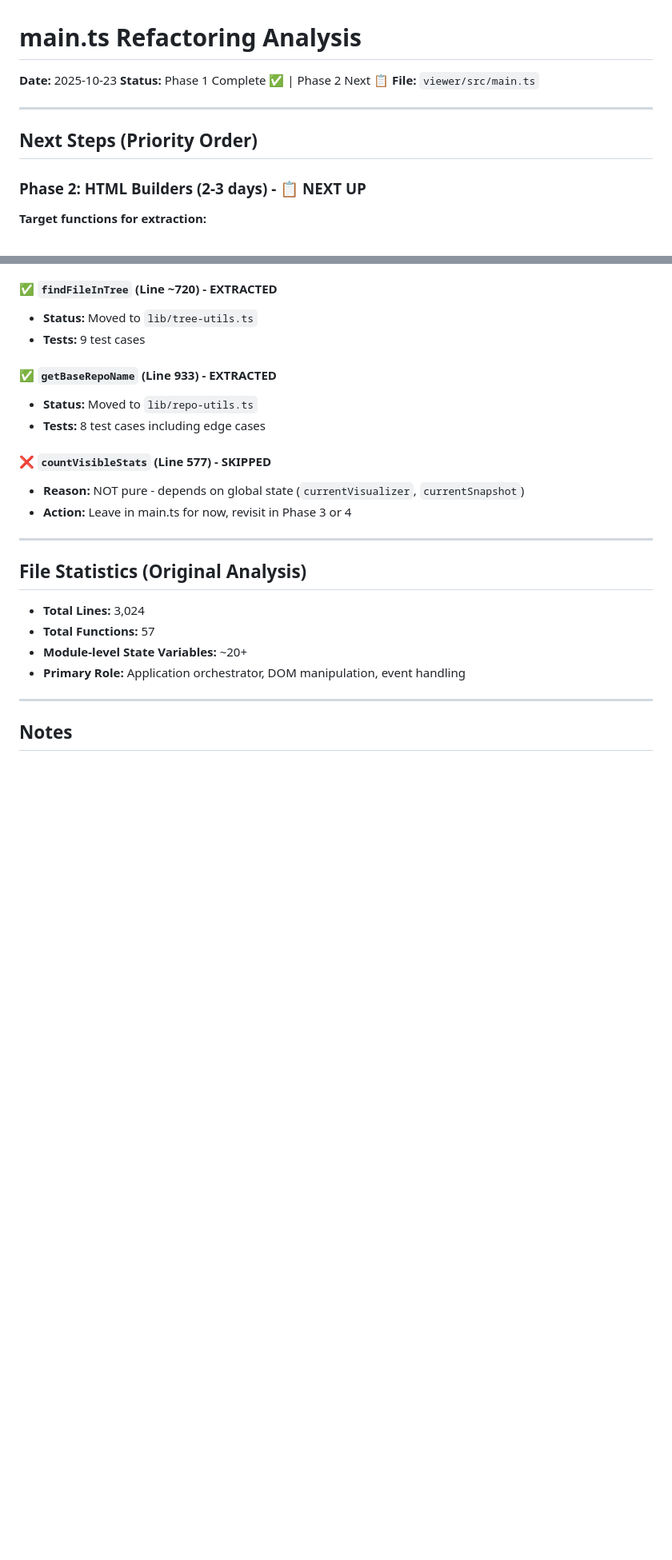
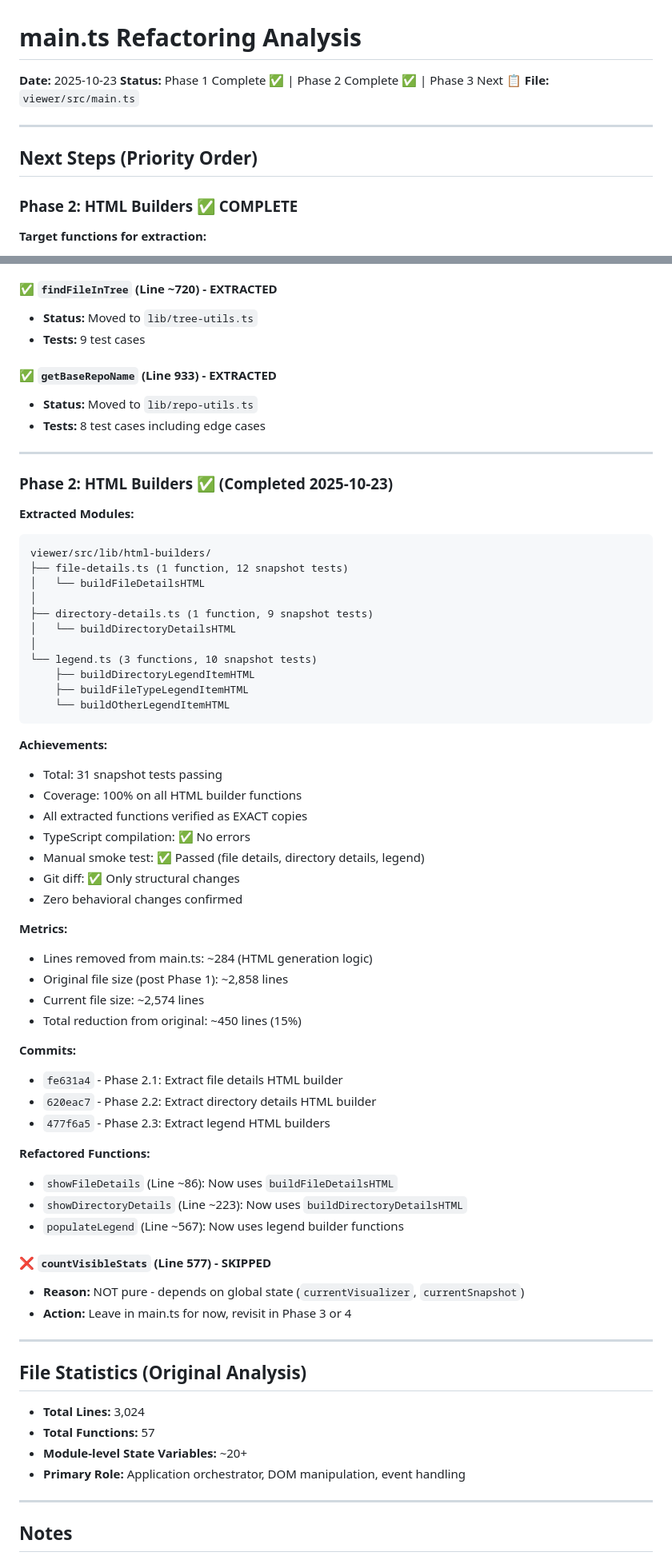
Before and after one commit to paulrayner/code-evolution-viz, a Markdown page: docs/main-ts-refactoring-analysis.md, 2 parts joined by grey strips. Shown at 80% size. GitHub-like rendering; blank space fills up the shorter version.

Commit message:
docs: update refactoring analysis with Phase 2 completion

````diff
--- a/docs/main-ts-refactoring-analysis.md
+++ b/docs/main-ts-refactoring-analysis.md
@@ -1,14 +1,14 @@
 # main.ts Refactoring Analysis
 
 **Date:** 2025-10-23
-**Status:** Phase 1 Complete ✅ | Phase 2 Next 📋
+**Status:** Phase 1 Complete ✅ | Phase 2 Complete ✅ | Phase 3 Next 📋
 **File:** `viewer/src/main.ts`
 
 ---
 
 ## Next Steps (Priority Order)
 
-### Phase 2: HTML Builders (2-3 days) - 📋 NEXT UP
+### Phase 2: HTML Builders ✅ COMPLETE
 
 **Target functions for extraction:**
 
@@ -292,6 +297,50 @@ viewer/src/lib/
 - **Status:** Moved to `lib/repo-utils.ts`
 - **Tests:** 8 test cases including edge cases
 
+---
+
+### Phase 2: HTML Builders ✅ (Completed 2025-10-23)
+
+**Extracted Modules:**
+```
+viewer/src/lib/html-builders/
+├── file-details.ts (1 function, 12 snapshot tests)
+│   └── buildFileDetailsHTML
+│
+├── directory-details.ts (1 function, 9 snapshot tests)
+│   └── buildDirectoryDetailsHTML
+│
+└── legend.ts (3 functions, 10 snapshot tests)
+    ├── buildDirectoryLegendItemHTML
+    ├── buildFileTypeLegendItemHTML
+    └── buildOtherLegendItemHTML
+```
+
+**Achievements:**
+- Total: 31 snapshot tests passing
+- Coverage: 100% on all HTML builder functions
+- All extracted functions verified as EXACT copies
+- TypeScript compilation: ✅ No errors
+- Manual smoke test: ✅ Passed (file details, directory details, legend)
+- Git diff: ✅ Only structural changes
+- Zero behavioral changes confirmed
+
+**Metrics:**
+- Lines removed from main.ts: ~284 (HTML generation logic)
+- Original file size (post Phase 1): ~2,858 lines
+- Current file size: ~2,574 lines
+- Total reduction from original: ~450 lines (15%)
+
+**Commits:**
+- `fe631a4` - Phase 2.1: Extract file details HTML builder
+- `620eac7` - Phase 2.2: Extract directory details HTML builder
+- `477f6a5` - Phase 2.3: Extract legend HTML builders
+
+**Refactored Functions:**
+- `showFileDetails` (Line ~86): Now uses `buildFileDetailsHTML`
+- `showDirectoryDetails` (Line ~223): Now uses `buildDirectoryDetailsHTML`
+- `populateLegend` (Line ~567): Now uses legend builder functions
+
 #### ❌ `countVisibleStats` (Line 577) - SKIPPED
 - **Reason:** NOT pure - depends on global state (`currentVisualizer`, `currentSnapshot`)
 - **Action:** Leave in main.ts for now, revisit in Phase 3 or 4
````
Also changed, not shown: other parts of docs/main-ts-refactoring-analysis.md (+10 -5 lines).
